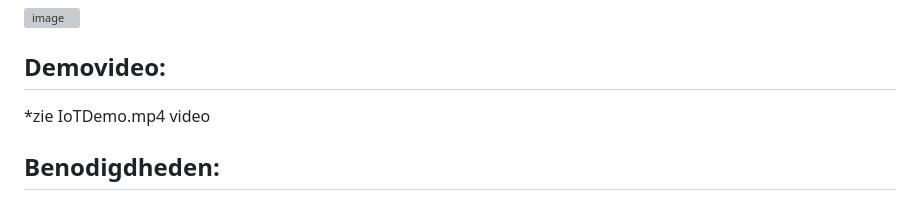
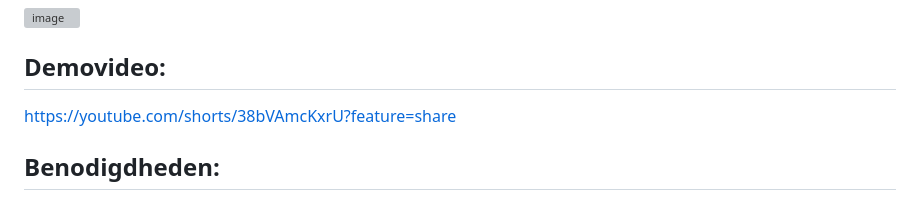
Before and after one commit to Broodlie/IoTkeuzevak, a Markdown page: README.md, the part around the change. Drawn GitHub-style; grey boxes are pictures that could not be loaded.

```diff
--- a/README.md
+++ b/README.md
@@ -14,7 +14,7 @@ om zo aan te kunnen geven of je koelkast open of dicht staat.
 
 
 ## Demovideo:
-*zie IoTDemo.mp4 video
+https://youtube.com/shorts/38bVAmcKxrU?feature=share
 
 ## Benodigdheden:
 - LDR sensor
```
